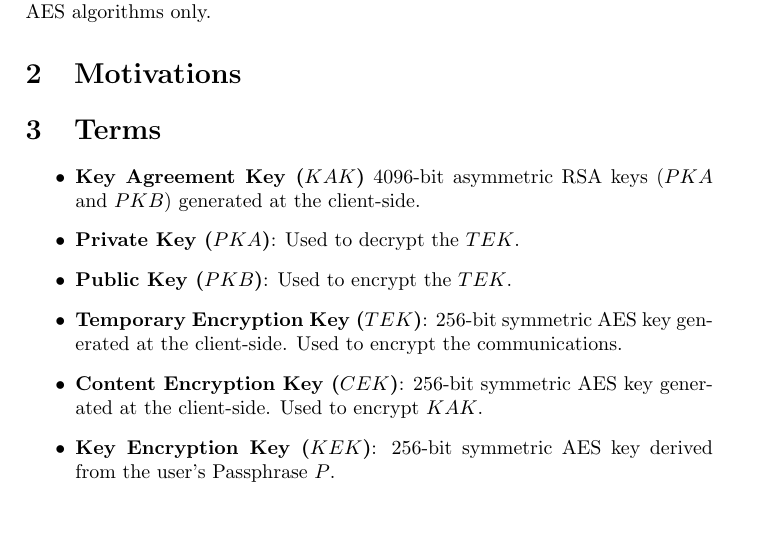
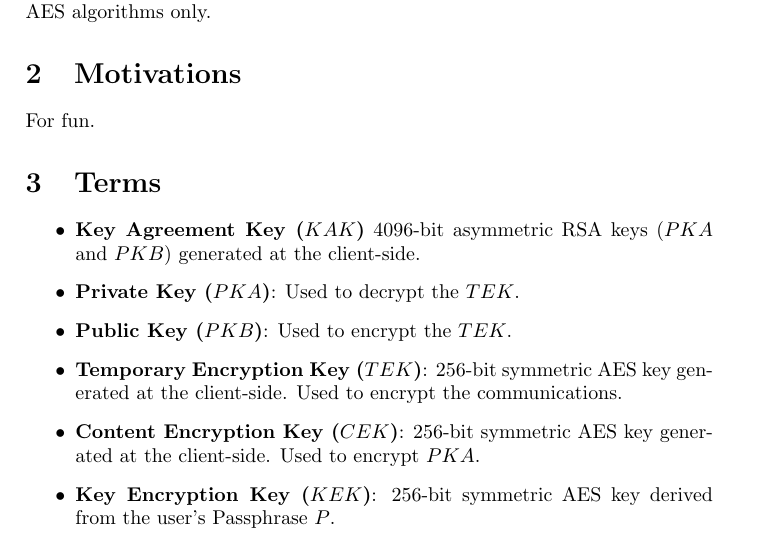
Before and after one commit to Super-Baleine/Helioka, a LaTeX document (src/main.tex): part of page 1 of 3, cut so that both start at the same text, the shorter picture padded with empty space. Compiled offline with pdfLaTeX.

Commit message:
fix
Signed-off-by: Paul Feuvraux <paul@muonium.ee>

```diff
--- a/src/main.tex
+++ b/src/main.tex
@@ -12,6 +12,7 @@
 This paper aims to explains Helioka, a simple protocol based on the RSA and AES algorithms only.
 
 \section{Motivations}
+For fun.
 
 \section{Terms}
 \begin{itemize}
@@ -24,7 +25,7 @@ This paper aims to explains Helioka, a simple protocol based on the RSA and AES
     \item \textbf{Temporary Encryption Key ($TEK$)}:
     256-bit symmetric AES key generated at the client-side. Used to encrypt the communications.
     \item \textbf{Content Encryption Key ($CEK$)}:
-    256-bit symmetric AES key generated at the client-side. Used to encrypt $KAK$.
+    256-bit symmetric AES key generated at the client-side. Used to encrypt $PKA$.
     \item \textbf{Key Encryption Key ($KEK$)}:
     256-bit symmetric AES key derived from the user's Passphrase $P$.
     \item \textbf{Passphrase ($P$)}:
```
Also changed, not shown: Helioka.pdf.
